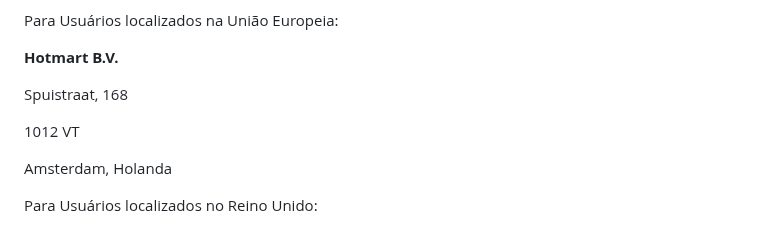
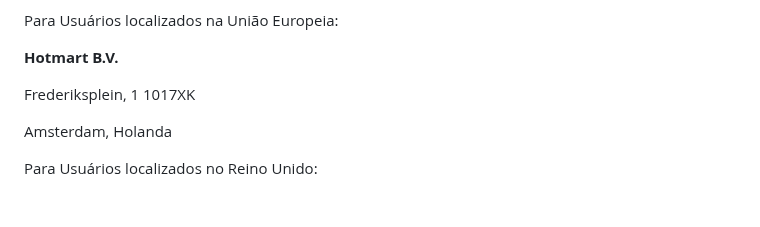
Before and after one commit to GabrielVesal/letras-miudas, a Markdown page: termos/hotmart/politica-de-privacidade.md, the part around one of its changes. Drawn GitHub-style; blank space fills up the shorter version.

Commit message:
Hotmart · Política de Privacidade: versão de fev/2024
Fonte: Wayback Machine, captura de 2024-02-27
https://web.archive.org/web/20240227102220/https://hotmart.com/pt-br/legal/privacidade-de-dados

```diff
--- a/termos/hotmart/politica-de-privacidade.md
+++ b/termos/hotmart/politica-de-privacidade.md
@@ -286,9 +286,7 @@ Para Usuários localizados na União Europeia:
 
 **Hotmart B.V.**
 
-Spuistraat, 168
-
-1012 VT
+Frederiksplein, 1 1017XK
 
 Amsterdam, Holanda
 
```
Also changed, not shown: other parts of termos/hotmart/politica-de-privacidade.md (+2 -2 lines).
